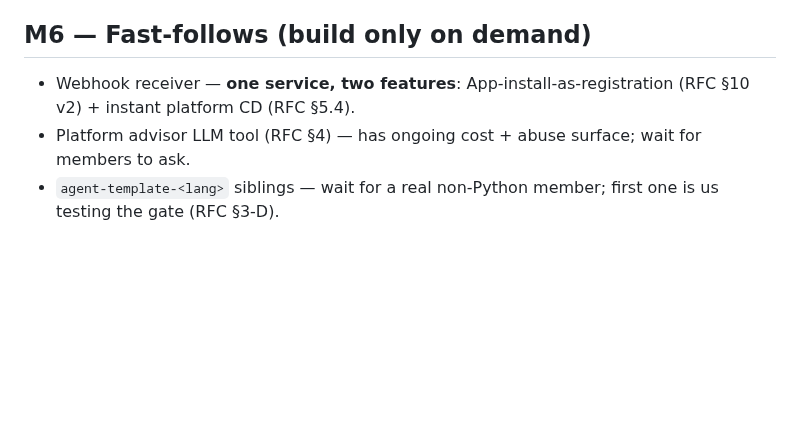
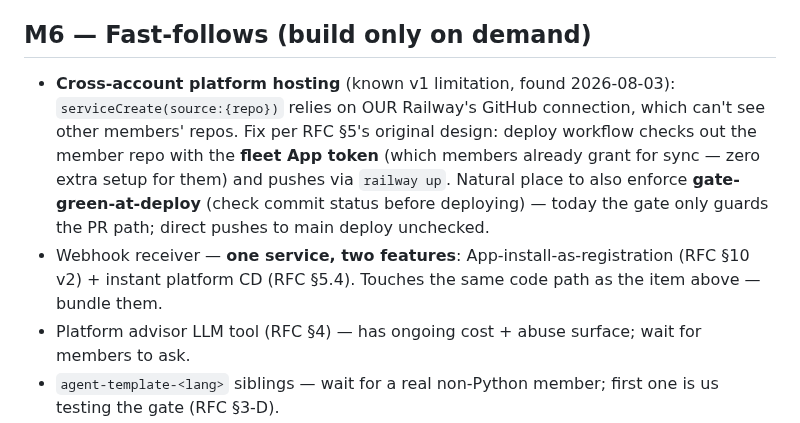
Before and after one commit to turingplanet/agent-legion, a Markdown page: rfcs/001-implementation-plan.md, the part around the change. Rendered like a GitHub page; blank space fills up the shorter version.

```diff
--- a/rfcs/001-implementation-plan.md
+++ b/rfcs/001-implementation-plan.md
@@ -114,7 +114,8 @@ Railway requires a **per-subdomain TXT verification record** and assigns a **uni
 
 ## M6 — Fast-follows (build only on demand)
 
-- Webhook receiver — **one service, two features**: App-install-as-registration (RFC §10 v2) + instant platform CD (RFC §5.4).
+- **Cross-account platform hosting** (known v1 limitation, found 2026-08-03): `serviceCreate(source:{repo})` relies on OUR Railway's GitHub connection, which can't see other members' repos. Fix per RFC §5's original design: deploy workflow checks out the member repo with the **fleet App token** (which members already grant for sync — zero extra setup for them) and pushes via `railway up`. Natural place to also enforce **gate-green-at-deploy** (check commit status before deploying) — today the gate only guards the PR path; direct pushes to main deploy unchecked.
+- Webhook receiver — **one service, two features**: App-install-as-registration (RFC §10 v2) + instant platform CD (RFC §5.4). Touches the same code path as the item above — bundle them.
 - Platform advisor LLM tool (RFC §4) — has ongoing cost + abuse surface; wait for members to ask.
 - `agent-template-<lang>` siblings — wait for a real non-Python member; first one is us testing the gate (RFC §3-D).
 
```
Also changed, not shown: rfcs/design-qa.md (added, +56 -0 lines).
